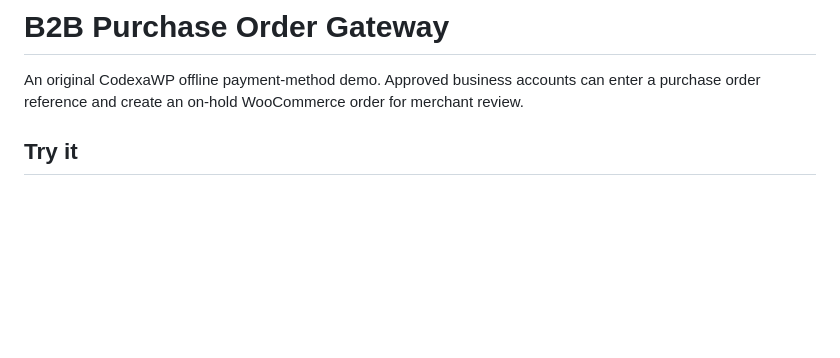
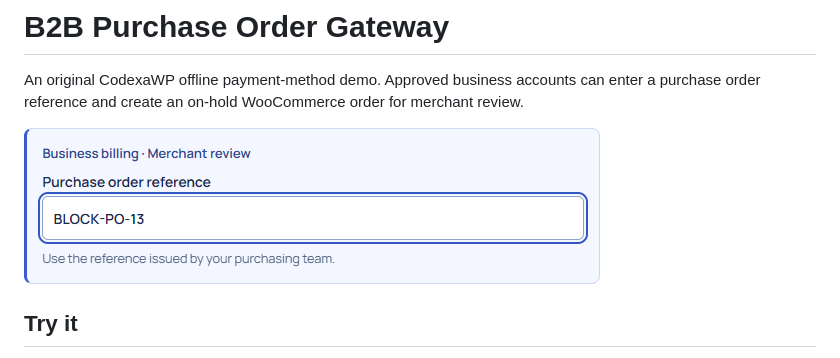
Before and after one commit to aa71200/woo-purchase-order-gateway, a Markdown page: README.md, the part around the change. Rendered like a GitHub page; pictures changed too: docs/checkout-block.png; blank space fills up the shorter version.

Commit message:
Publish woo-purchase-order-gateway portfolio work

```diff
--- a/README.md
+++ b/README.md
@@ -1,6 +1,8 @@
 # B2B Purchase Order Gateway
 
 An original CodexaWP offline payment-method demo. Approved business accounts can enter a purchase order reference and create an on-hold WooCommerce order for merchant review.
+
+![Purchase order reference with merchant-review guidance in block checkout](docs/checkout-block.png)
 
 ## Try it
 
```
Also changed, not shown: docs/checkout-classic.png, 5 other files.
